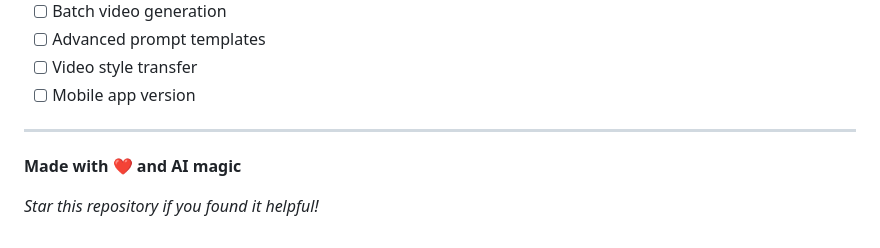
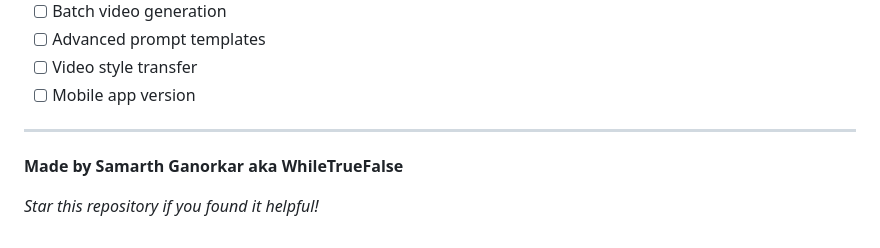
Before and after one commit to whileTrueFalse/TTV-v1.1, a Markdown page: README.md, the part around the change. GitHub-like rendering.

```diff
--- a/README.md
+++ b/README.md
@@ -247,6 +247,6 @@ This project is licensed under the MIT License - see the [LICENSE](LICENSE) file
 
 ---
 
-**Made with ❤️ and AI magic**
+**Made by Samarth Ganorkar aka WhileTrueFalse**
 
 *Star this repository if you found it helpful!*
```
